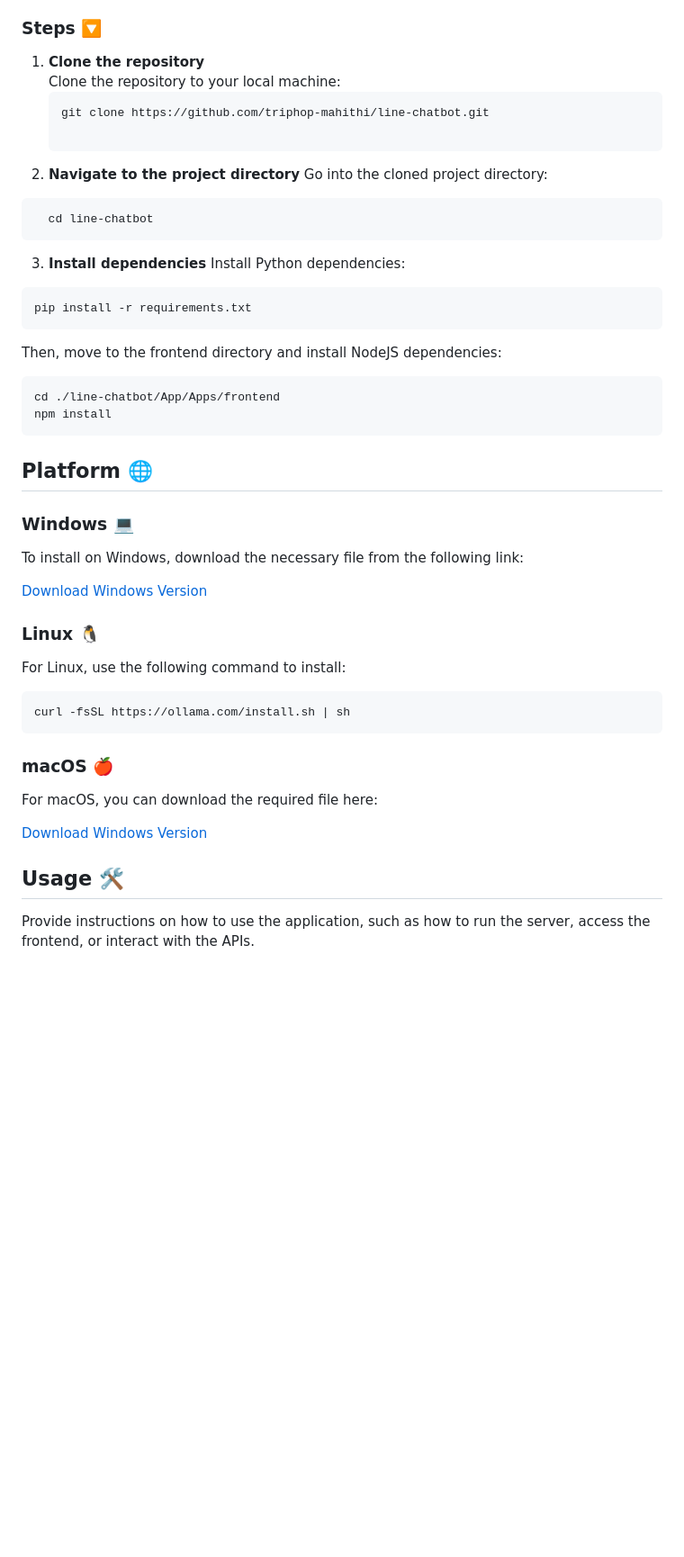
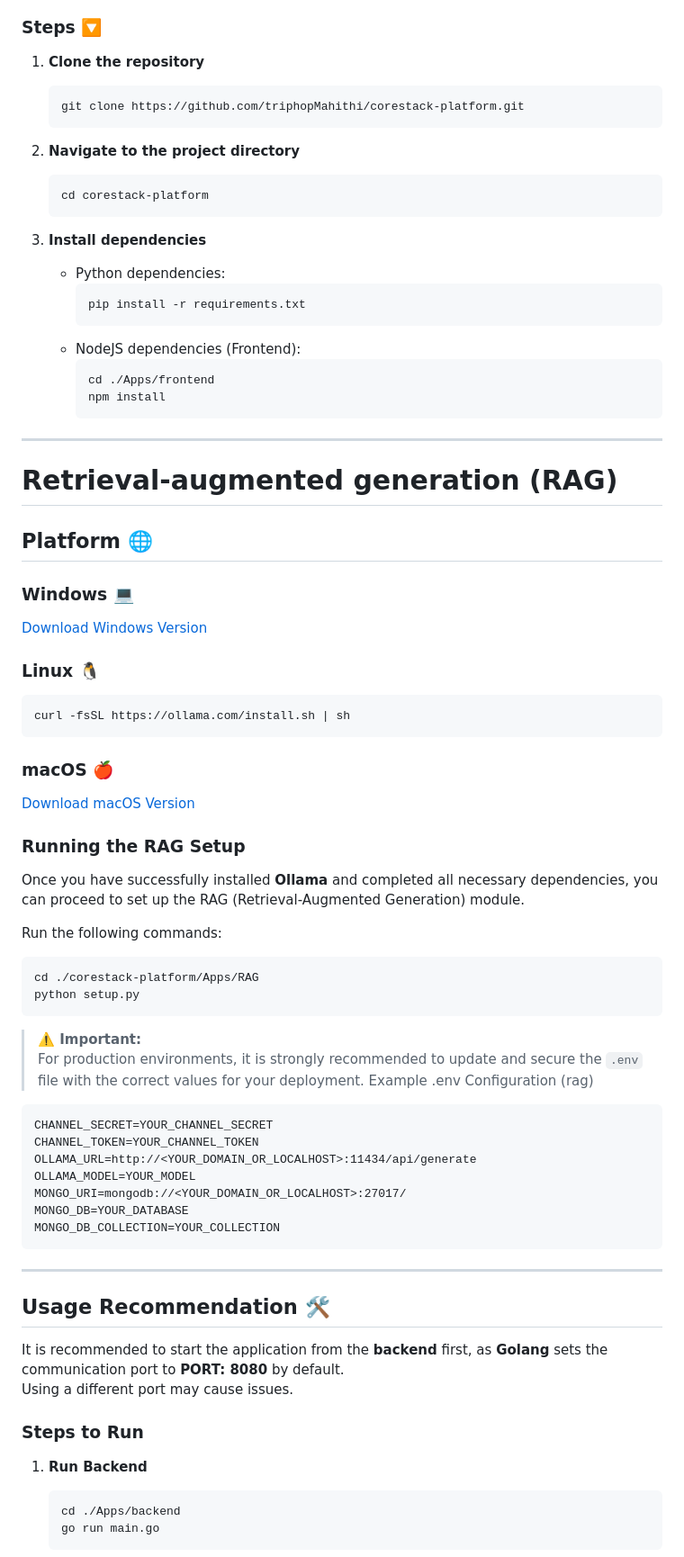
Before and after one commit to triphopMahithi/corestack-platform, a Markdown page: README.md, the part around one of its changes. Shown at 90% size. GitHub-like rendering; blank space fills up the shorter version.

````diff
--- a/README.md
+++ b/README.md
@@ -66,40 +27,76 @@ Before starting, make sure you have the following installed:
 
 ### Steps 🔽
 1. **Clone the repository**
-   Clone the repository to your local machine:
    ```bash
-   git clone https://github.com/triphop-mahithi/line-chatbot.git
+   git clone https://github.com/triphopMahithi/corestack-platform.git
+   ```
 
 2. **Navigate to the project directory**
-Go into the cloned project directory:
-```bash
-  cd line-chatbot
-```
+   ```bash
+   cd corestack-platform
+   ```
+
 3. **Install dependencies**
-Install Python dependencies:
-```bash
-pip install -r requirements.txt
-```
-Then, move to the frontend directory and install NodeJS dependencies:
-```bash
-cd ./line-chatbot/App/Apps/frontend
-npm install
-```
+   - Python dependencies:
+     ```bash
+     pip install -r requirements.txt
+     ```
+   - NodeJS dependencies (Frontend):
+     ```bash
+     cd ./Apps/frontend
+     npm install
+     ```
+
+---
+# Retrieval-augmented generation (RAG)
+
 ## Platform 🌐
+
 ### Windows 💻
-To install on Windows, download the necessary file from the following link:
-
 [Download Windows Version](https://ollama.com/download)
 
 ### Linux 🐧
-For Linux, use the following command to install:
 ```bash
 curl -fsSL https://ollama.com/install.sh | sh
 ```
+
 ### macOS 🍎
-For macOS, you can download the required file here:
+[Download macOS Version](https://ollama.com/download)
 
-[Download Windows Version](https://ollama.com/download)
+### Running the RAG Setup
 
-## Usage 🛠️
-Provide instructions on how to use the application, such as how to run the server, access the frontend, or interact with the APIs.
+Once you have successfully installed **Ollama** and completed all necessary dependencies, you can proceed to set up the RAG (Retrieval-Augmented Generation) module.
+
+Run the following commands:
+
+```bash
+cd ./corestack-platform/Apps/RAG
+python setup.py
+```
+> **⚠️ Important:**
+> For production environments, it is strongly recommended to update and secure the `.env` file with the correct values for your deployment.
+Example .env Configuration (rag)
+```.env
+CHANNEL_SECRET=YOUR_CHANNEL_SECRET
+CHANNEL_TOKEN=YOUR_CHANNEL_TOKEN
+OLLAMA_URL=http://<YOUR_DOMAIN_OR_LOCALHOST>:11434/api/generate
+OLLAMA_MODEL=YOUR_MODEL
+MONGO_URI=mongodb://<YOUR_DOMAIN_OR_LOCALHOST>:27017/
+MONGO_DB=YOUR_DATABASE
+MONGO_DB_COLLECTION=YOUR_COLLECTION
+```
+
+---
+
+## Usage Recommendation 🛠️
+
+It is recommended to start the application from the **backend** first, as **Golang** sets the communication port to **PORT: 8080** by default.
+Using a different port may cause issues.
+
+### Steps to Run
+1. **Run Backend**
+   ```bash
+   cd ./Apps/backend
+   go run main.go
+   ```
+
````
Also changed, not shown: other parts of README.md (+127 -55 lines).
